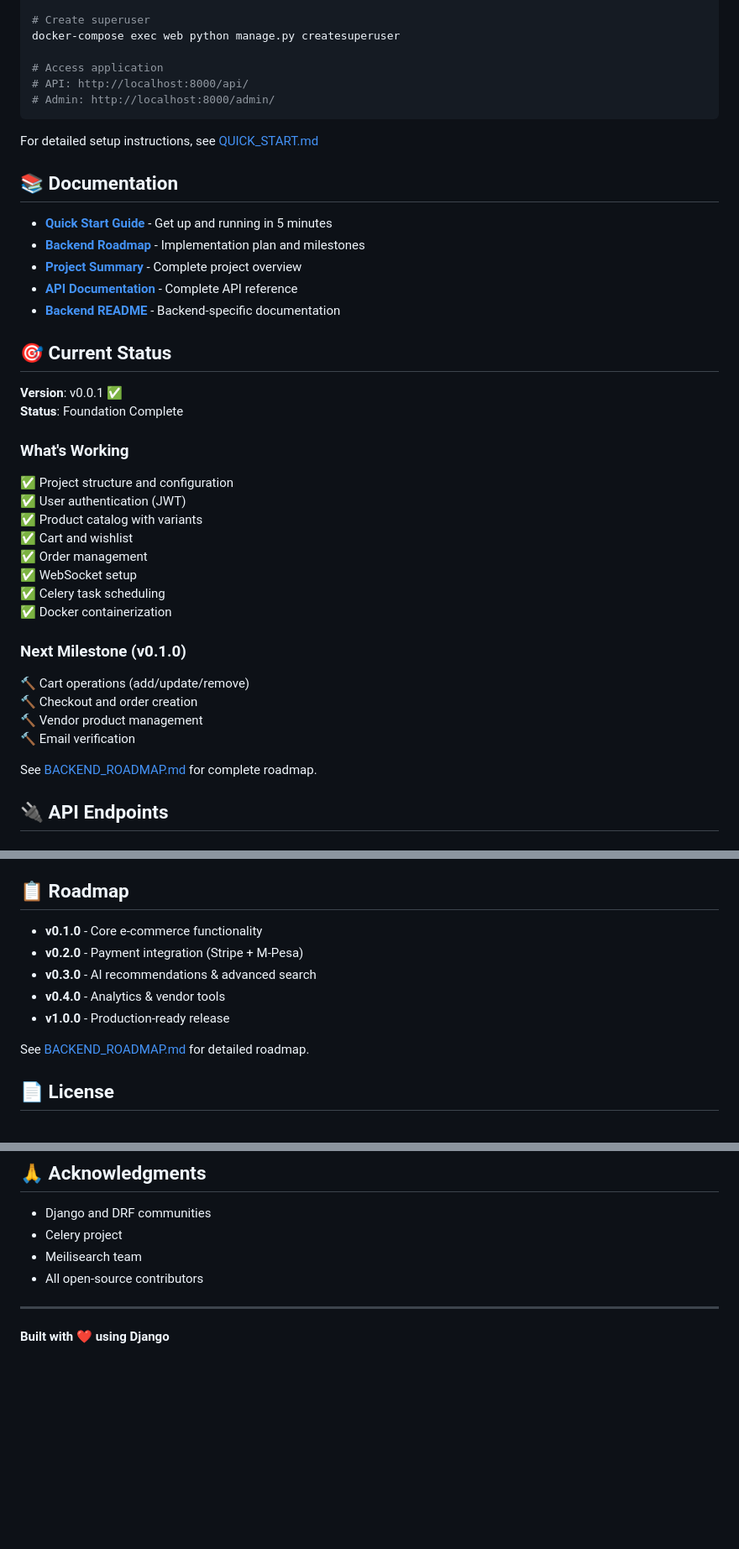
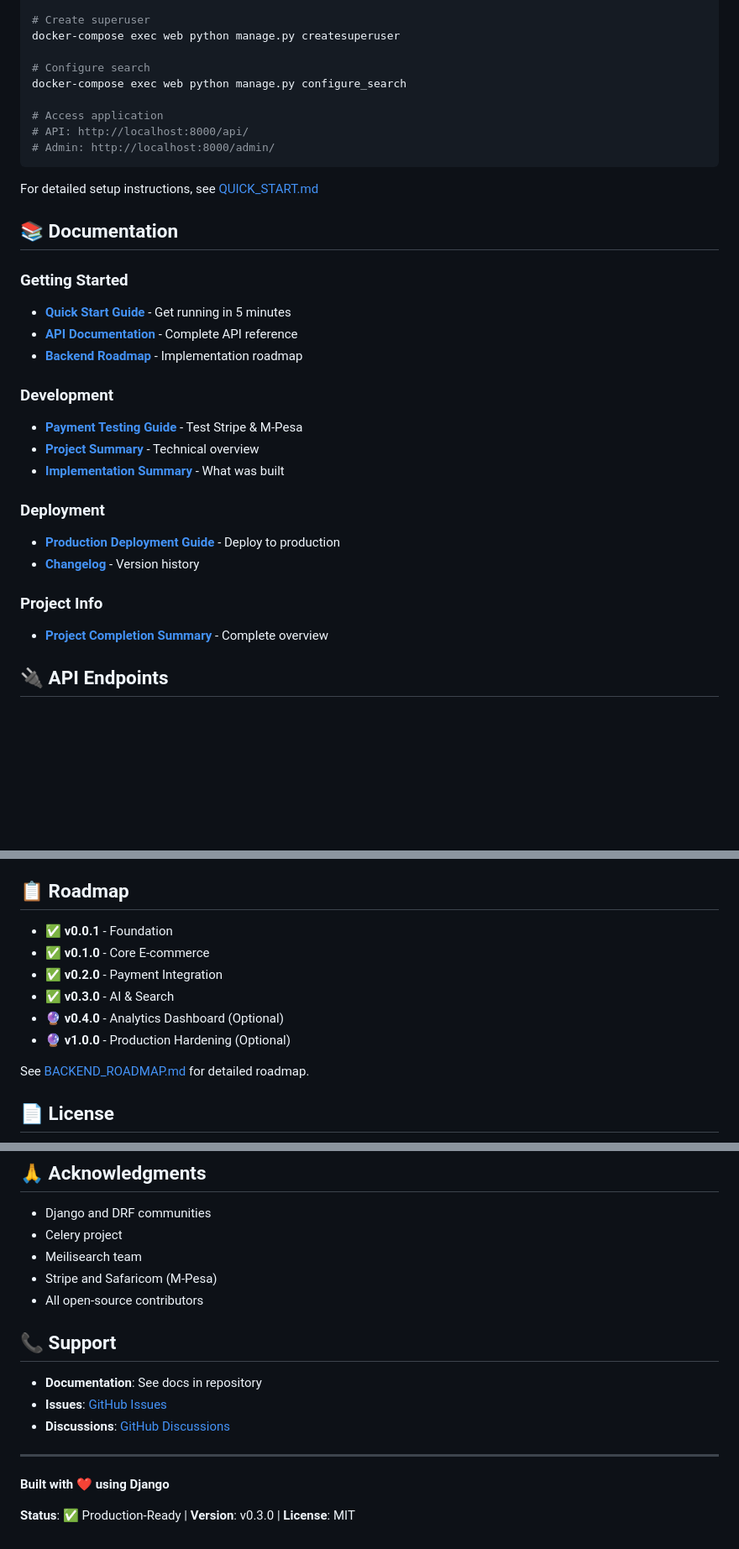
Before and after one commit to franklineXonguti/Ecommerce-Web, a Markdown page: README.md, 3 parts joined by grey strips. Shown at 84% size. GitHub-like rendering; blank space fills up the shorter version.

```diff
--- a/README.md
+++ b/README.md
@@ -66,6 +108,9 @@ docker-compose exec web python manage.py migrate
 # Create superuser
 docker-compose exec web python manage.py createsuperuser
 
+# Configure search
+docker-compose exec web python manage.py configure_search
+
 # Access application
 # API: http://localhost:8000/api/
 # Admin: http://localhost:8000/admin/
@@ -75,34 +120,22 @@ For detailed setup instructions, see [QUICK_START.md](QUICK_START.md)
 
 ## 📚 Documentation
 
-- **[Quick Start Guide](QUICK_START.md)** - Get up and running in 5 minutes
-- **[Backend Roadmap](BACKEND_ROADMAP.md)** - Implementation plan and milestones
-- **[Project Summary](PROJECT_SUMMARY.md)** - Complete project overview
+### Getting Started
+- **[Quick Start Guide](QUICK_START.md)** - Get running in 5 minutes
 - **[API Documentation](backend/API_DOCUMENTATION.md)** - Complete API reference
-- **[Backend README](backend/README.md)** - Backend-specific documentation
+- **[Backend Roadmap](BACKEND_ROADMAP.md)** - Implementation roadmap
 
-## 🎯 Current Status
+### Development
+- **[Payment Testing Guide](backend/PAYMENT_TESTING_GUIDE.md)** - Test Stripe & M-Pesa
+- **[Project Summary](PROJECT_SUMMARY.md)** - Technical overview
+- **[Implementation Summary](IMPLEMENTATION_SUMMARY.md)** - What was built
 
-**Version**: v0.0.1 ✅
-**Status**: Foundation Complete
+### Deployment
+- **[Production Deployment Guide](PRODUCTION_DEPLOYMENT_GUIDE.md)** - Deploy to production
+- **[Changelog](CHANGELOG.md)** - Version history
 
-### What's Working
-✅ Project structure and configuration
-✅ User authentication (JWT)
-✅ Product catalog with variants
-✅ Cart and wishlist
-✅ Order management
-✅ WebSocket setup
-✅ Celery task scheduling
-✅ Docker containerization
-
-### Next Milestone (v0.1.0)
-🔨 Cart operations (add/update/remove)
-🔨 Checkout and order creation
-🔨 Vendor product management
-🔨 Email verification
-
-See [BACKEND_ROADMAP.md](BACKEND_ROADMAP.md) for complete roadmap.
+### Project Info
+- **[Project Completion Summary](PROJECT_COMPLETION_SUMMARY.md)** - Complete overview
 
 ## 🔌 API Endpoints
 
@@ -208,11 +303,12 @@ docker-compose exec web pytest --cov=.
 
 ## 📋 Roadmap
 
-- **v0.1.0** - Core e-commerce functionality
-- **v0.2.0** - Payment integration (Stripe + M-Pesa)
-- **v0.3.0** - AI recommendations & advanced search
-- **v0.4.0** - Analytics & vendor tools
-- **v1.0.0** - Production-ready release
+- ✅ **v0.0.1** - Foundation
+- ✅ **v0.1.0** - Core E-commerce
+- ✅ **v0.2.0** - Payment Integration
+- ✅ **v0.3.0** - AI & Search
+- 🔮 **v0.4.0** - Analytics Dashboard (Optional)
+- 🔮 **v1.0.0** - Production Hardening (Optional)
 
 See [BACKEND_ROADMAP.md](BACKEND_ROADMAP.md) for detailed roadmap.
 
@@ -231,8 +327,17 @@ MIT License - see [LICENSE](LICENSE) file for details
 - Django and DRF communities
 - Celery project
 - Meilisearch team
+- Stripe and Safaricom (M-Pesa)
 - All open-source contributors
+
+## 📞 Support
+
+- **Documentation**: See docs in repository
+- **Issues**: [GitHub Issues](https://github.com/franklineXonguti/Ecommerce-Web/issues)
+- **Discussions**: [GitHub Discussions](https://github.com/franklineXonguti/Ecommerce-Web/discussions)
 
 ---
 
 **Built with ❤️ using Django**
+
+**Status**: ✅ Production-Ready | **Version**: v0.3.0 | **License**: MIT
```
Also changed, not shown: other parts of README.md (+146 -42 lines).
